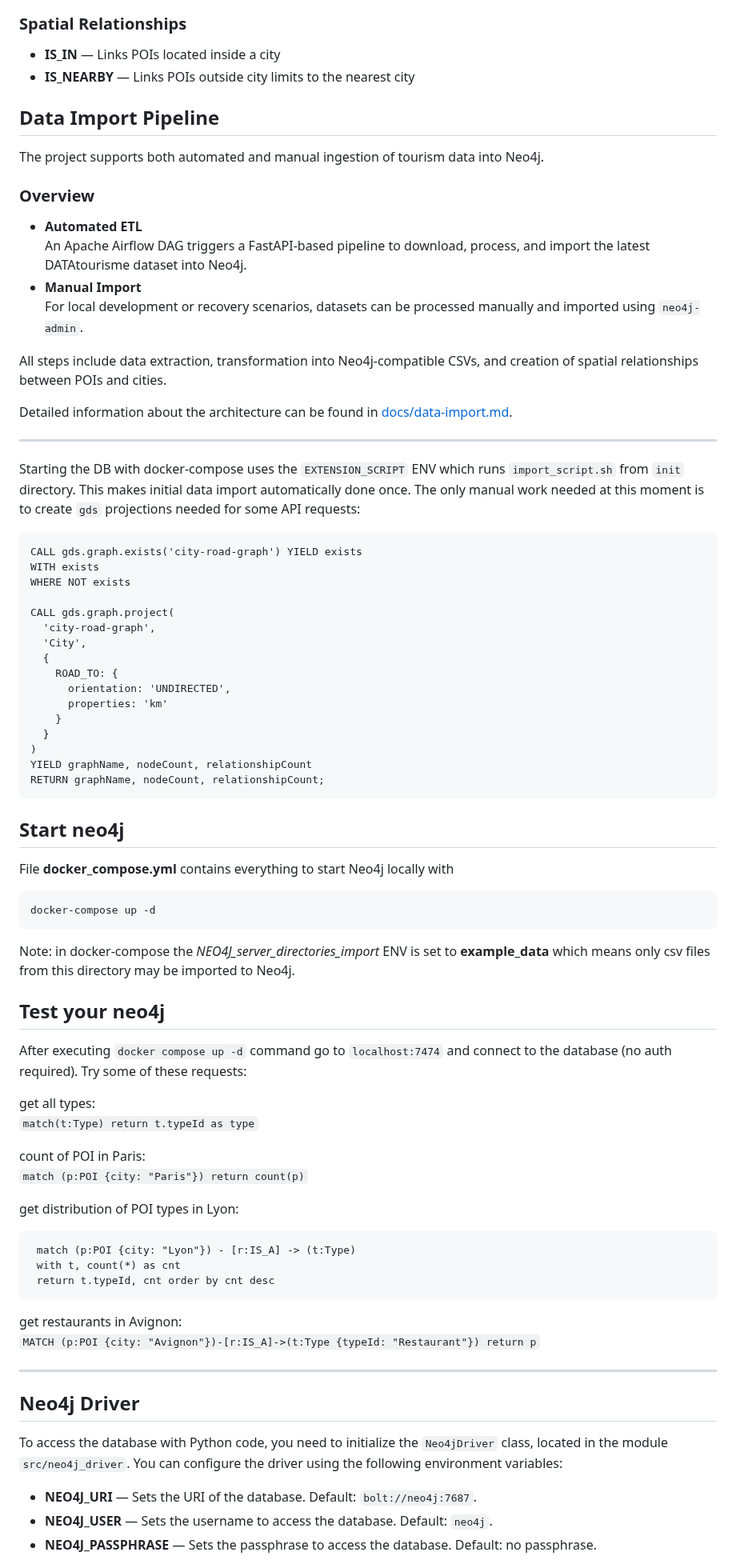
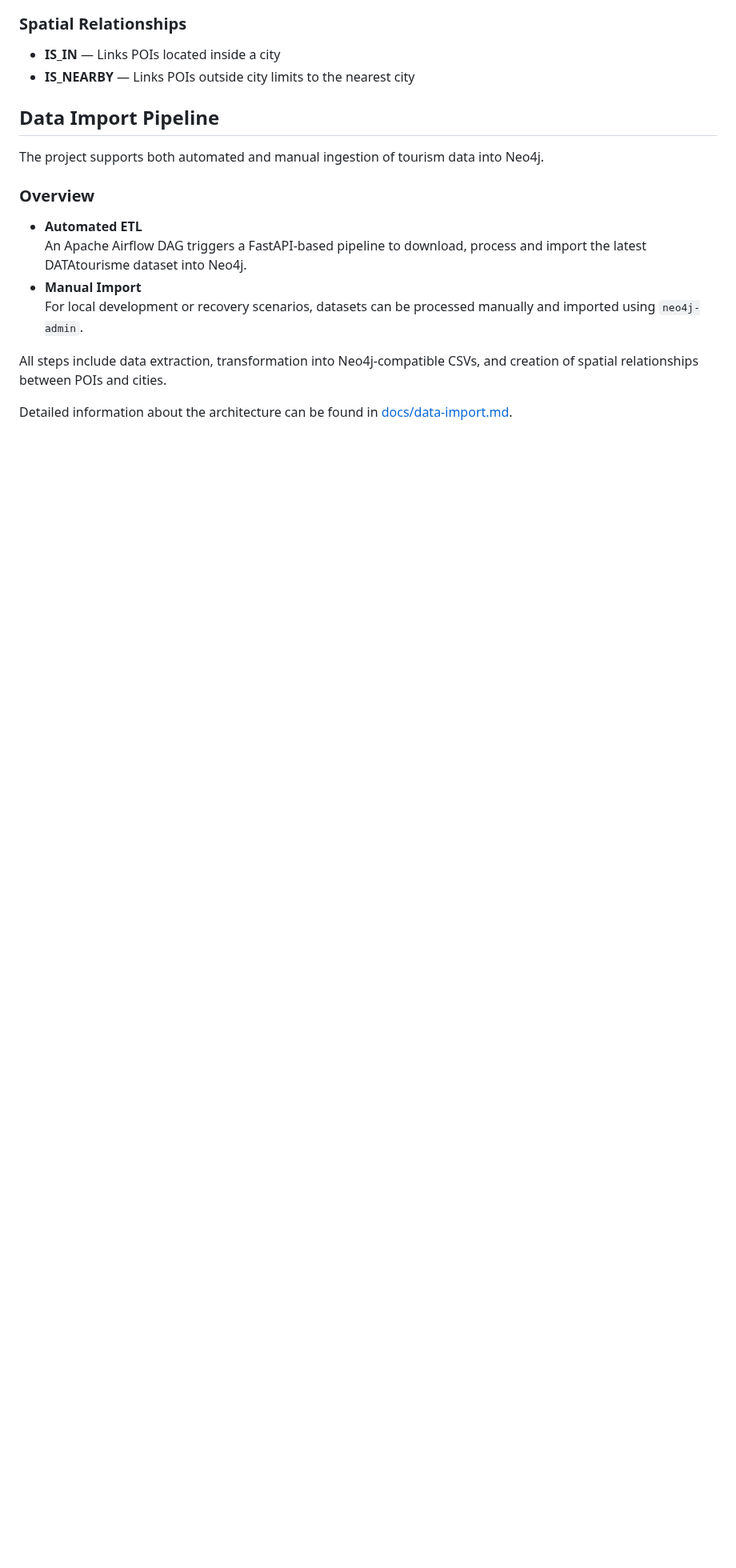
Before and after one commit to DataScientest-Studio/oct25_bde_holiday_itinerary, a Markdown page: README.md, the part around one of its changes. Shown at 80% size. Drawn GitHub-style; blank space fills up the shorter version.

````diff
--- a/README.md
+++ b/README.md
@@ -102,7 +119,7 @@ into Neo4j.
 
 - **Automated ETL**\
   An Apache Airflow DAG triggers a FastAPI-based pipeline to download,
-  process, and import the latest DATAtourisme dataset into Neo4j.
+  process and import the latest DATAtourisme dataset into Neo4j.
 - **Manual Import**\
   For local development or recovery scenarios, datasets can be processed
   manually and imported using `neo4j-admin`.
@@ -112,74 +129,3 @@ and creation of spatial relationships between POIs and cities.
 
 Detailed information about the architecture can be found in
 [docs/data-import.md](docs/data-import.md).
-
-______________________________________________________________________
-
-Starting the DB with docker-compose uses the `EXTENSION_SCRIPT` ENV which runs `import_script.sh` from `init` directory.
-This makes initial data import automatically done once.
-The only manual work needed at this moment is to create `gds` projections needed for some API requests:
-
-```cypher
-CALL gds.graph.exists('city-road-graph') YIELD exists
-WITH exists
-WHERE NOT exists
-
-CALL gds.graph.project(
-  'city-road-graph',
-  'City',
-  {
-    ROAD_TO: {
-      orientation: 'UNDIRECTED',
-      properties: 'km'
-    }
-  }
-)
-YIELD graphName, nodeCount, relationshipCount
-RETURN graphName, nodeCount, relationshipCount;
-```
-
-## Start neo4j
-
-File __docker_compose.yml__ contains everything to start Neo4j locally with
-
-```shell
-docker-compose up -d
-```
-
-Note: in docker-compose the _NEO4J_server_directories_import_ ENV is set to __example_data__ which means only csv files from this directory may be imported to Neo4j.
-
-## Test your neo4j
-
-After executing `docker compose up -d` command go to `localhost:7474` and connect to the database (no auth required).
-Try some of these requests:
-
-get all types:\
-`match(t:Type) return t.typeId as type`
-
-count of POI in Paris:\
-`match (p:POI {city: "Paris"}) return count(p)`
-
-get distribution of POI types in Lyon:
-
-```
- match (p:POI {city: "Lyon"}) - [r:IS_A] -> (t:Type)
- with t, count(*) as cnt
- return t.typeId, cnt order by cnt desc
-```
-
-get restaurants in Avignon:\
-`MATCH (p:POI {city: "Avignon"})-[r:IS_A]->(t:Type {typeId: "Restaurant"}) return p`
-
-______________________________________________________________________
-
-## Neo4j Driver
-
-To access the database with Python code, you need to initialize the
-`Neo4jDriver` class, located in the module `src/neo4j_driver`. You can
-configure the driver using the following environment variables:
-
-- **NEO4J_URI** — Sets the URI of the database. Default: `bolt://neo4j:7687`.
-- **NEO4J_USER** — Sets the username to access the database. Default: `neo4j`.
-- **NEO4J_PASSPHRASE** — Sets the passphrase to access the database. Default:
-  no passphrase.
-
````
Also changed, not shown: other parts of README.md (+17 -73 lines).
